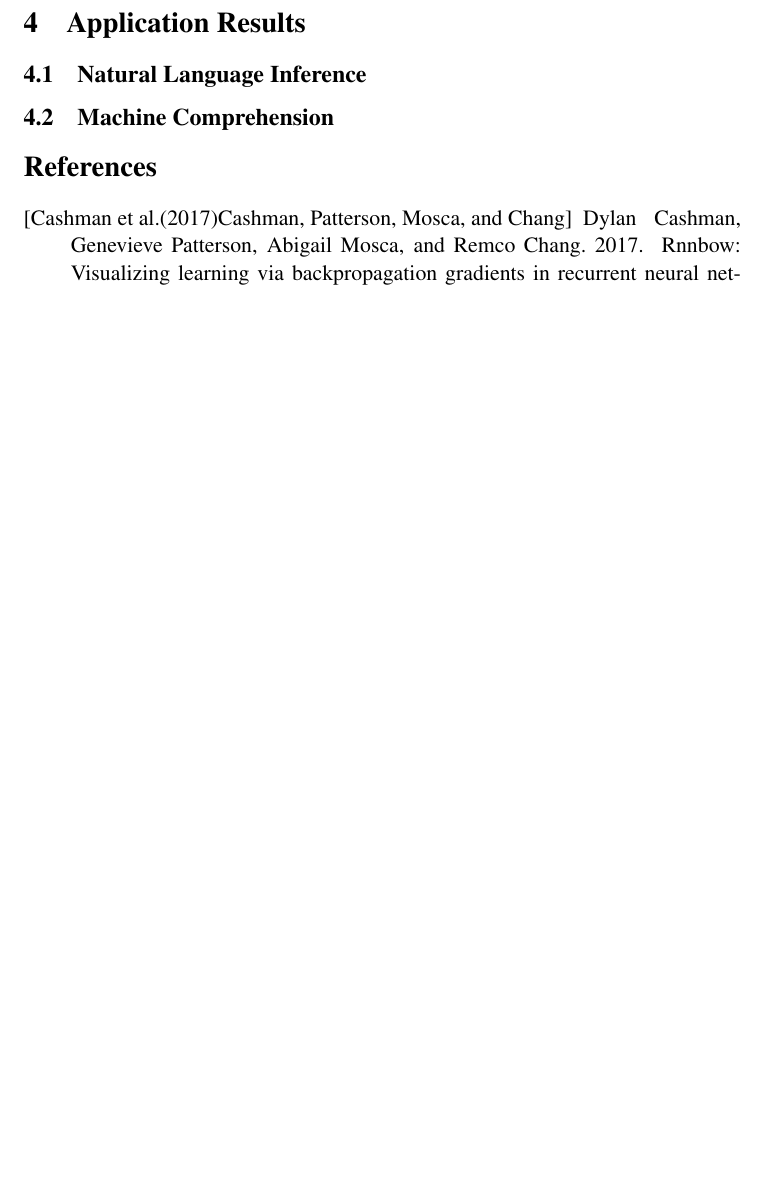
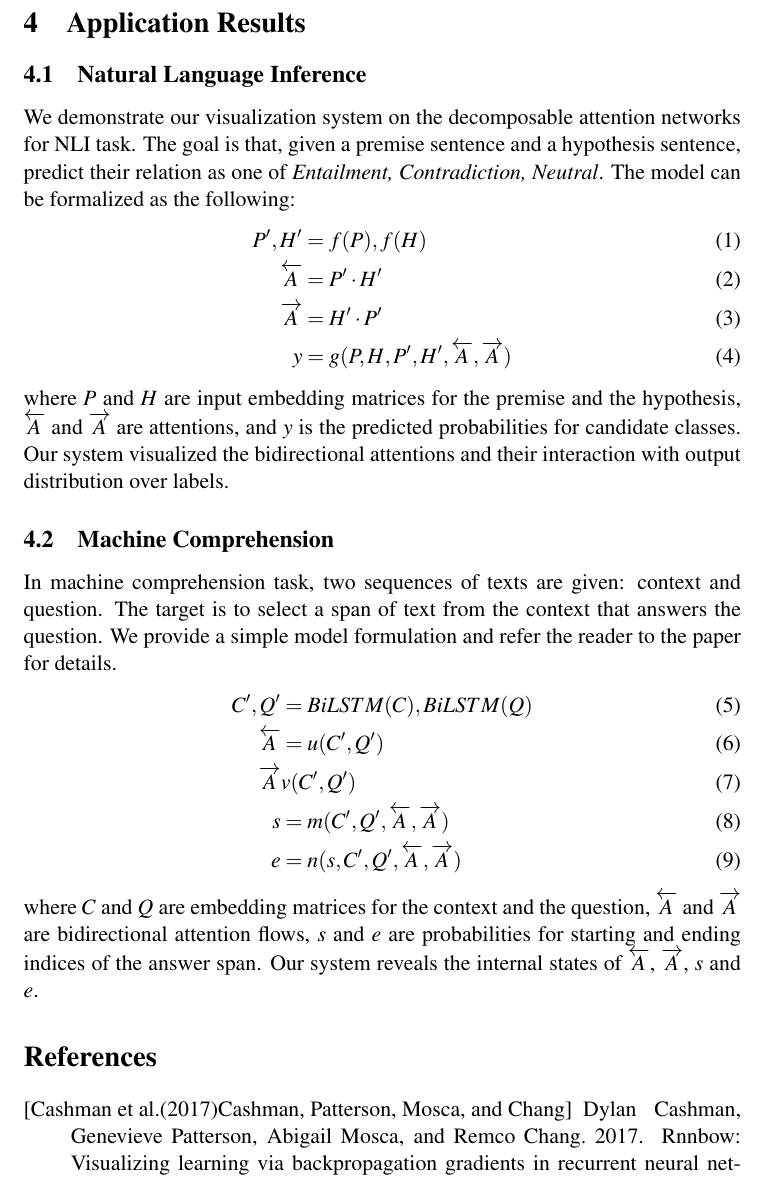
Before and after one commit to sci-visus/NLPModelExplorer, a LaTeX paper (EMNLP-demo-paper/NLPVis-demo-paper.tex, which reads EMNLP-demo-paper/result.tex): part of page 6 of 7 before the commit and part of page 6 of 8 after it, cut so that both start at the same text, the shorter picture padded with empty space. Compiled offline with pdfLaTeX; a LaTeX package or settings file that is missing is left out.

Commit message:
added model description, very brief

```diff
--- a/EMNLP-demo-paper/NLPVis-demo-paper.tex
+++ b/EMNLP-demo-paper/NLPVis-demo-paper.tex
@@ -18,6 +18,7 @@
 \usepackage{latexsym}
 \usepackage{url}
 \usepackage{mathptmx}
+\usepackage{amsmath}
 
 
 %\aclfinalcopy % Uncomment this line for the final submission
--- a/EMNLP-demo-paper/result.tex
+++ b/EMNLP-demo-paper/result.tex
@@ -13,6 +13,34 @@ Illustration of different configurations for the natural language inference and
 
 
 \subsection{Natural Language Inference}
+We demonstrate our visualization system on the decomposable attention networks
+for NLI task. The goal is that, given a premise sentence and a hypothesis sentence,
+predict their relation as one of \emph{Entailment, Contradiction, Neutral}.
+The model can be formalized as the following:
+\begin{align}
+	P^\prime, H^\prime &= f(P), f(H)\\
+	\overleftarrow{A} &= P^\prime \cdot H^\prime\\
+	\overrightarrow{A} &= H^\prime \cdot P^\prime\\
+	y &= g(P, H, P^\prime, H^\prime, \overleftarrow{A}, \overrightarrow{A})
+\end{align}
+where $P$ and $H$ are input embedding matrices for the premise and the hypothesis, $\overleftarrow{A}$
+and $\overrightarrow{A}$ are attentions, and $y$ is the predicted probabilities for candidate classes.
+Our system visualized the bidirectional attentions and their interaction with output distribution over labels.
 
 
 \subsection{Machine Comprehension}
+In machine comprehension task, two sequences of texts are given: context and question.
+The target is to select a span of text from the context that answers the question. We provide a simple model
+formulation and refer the reader to the paper for details.
+\begin{align}
+	C^\prime, Q^\prime &= BiLSTM(C), BiLSTM(Q)\\
+	\overleftarrow{A} &= u(C^\prime, Q^\prime)\\
+	\overrightarrow{A} & v(C^\prime, Q^\prime)\\
+	s &= m(C^\prime, Q^\prime, \overleftarrow{A}, \overrightarrow{A})\\
+	e &= n(s, C^\prime, Q^\prime, \overleftarrow{A}, \overrightarrow{A})
+\end{align}
+where $C$ and $Q$ are embedding matrices for the context and the question,
+$\overleftarrow{A}$ and $\overrightarrow{A}$ are bidirectional attention flows,
+$s$ and $e$ are probabilities for starting and ending indices of the answer span.
+Our system reveals the internal states of $\overleftarrow{A}$, $\overrightarrow{A}$,
+$s$ and $e$.
```
